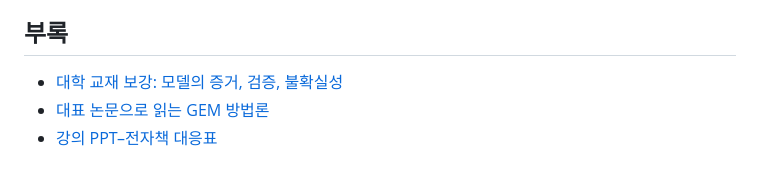
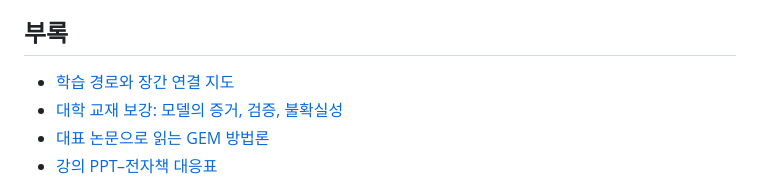
Before and after one commit to jyryu3161/ebook_metabolic_modeling, a Markdown page: SUMMARY.md, the part around the change. Rendered like a GitHub page.

Commit message:
docs: add cross-chapter learning pathway

```diff
--- a/SUMMARY.md
+++ b/SUMMARY.md
@@ -127,6 +127,7 @@
 
 ## 부록
 
+* [학습 경로와 장간 연결 지도](docs/learning-pathway.md)
 * [대학 교재 보강: 모델의 증거, 검증, 불확실성](textbook-completeness-supplement.md)
 * [대표 논문으로 읽는 GEM 방법론](landmark-papers.md)
 * [강의 PPT–전자책 대응표](lecture-coverage-map.md)
```
Also changed, not shown: docs/learning-pathway.md (added, +110 -0 lines).
